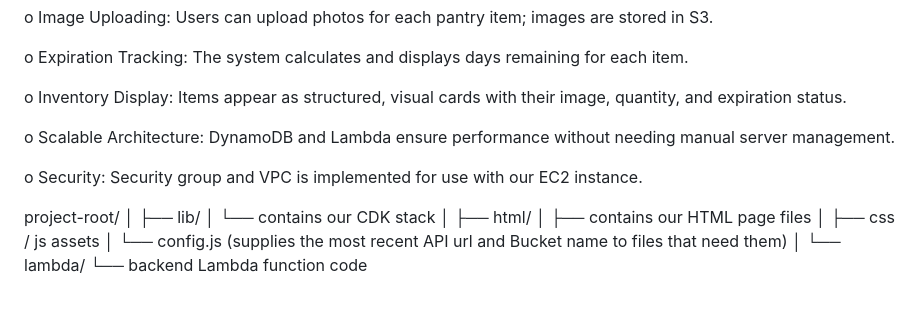
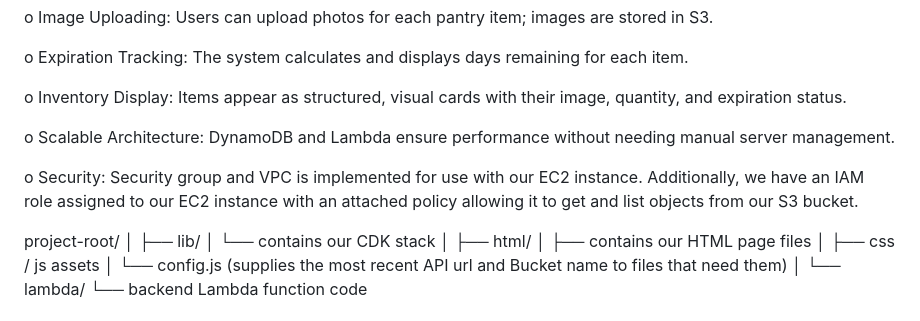
Before and after one commit to UnseenAssassin/ShelfWatch, a Markdown page: README.md, the part around the change. Drawn GitHub-style.

```diff
--- a/README.md
+++ b/README.md
@@ -68,7 +68,8 @@ o    Inventory Display: Items appear as structured, visual cards with their imag
 
 o    Scalable Architecture: DynamoDB and Lambda ensure performance without needing manual server management.
 
-o    Security: Security group and VPC is implemented for use with our EC2 instance.
+o    Security: Security group and VPC is implemented for use with our EC2 instance. Additionally, we have an IAM role
+    assigned to our EC2 instance with an attached policy allowing it to get and list objects from our S3 bucket.
 
 project-root/
 │
```
